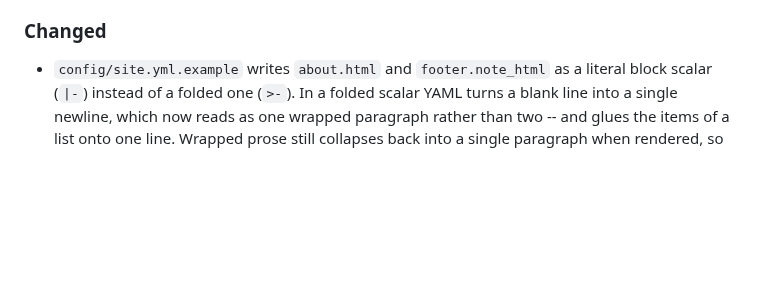
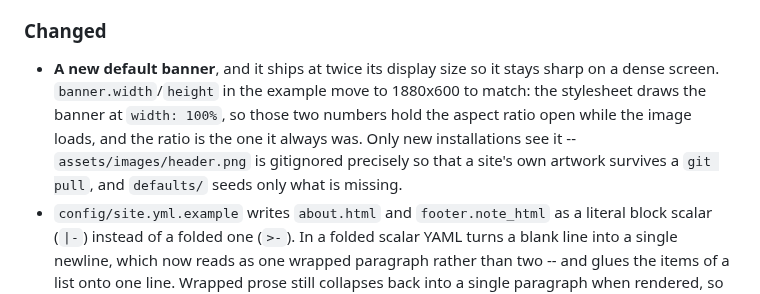
Before and after one commit to DanielSnor/blog.sh, a Markdown page: CHANGELOG.md, the part around the change. Drawn GitHub-style; blank space fills up the shorter version.

Commit message:
A banner whose corners are quiet enough to write in
The shipped default was a photograph of somebody at a laptop with
./blog.sh in the terminal -- a picture of the thing rather than a
backdrop for it, and busy in exactly the places the page puts text. Three
of the four corners are spoken for: the site's name top left, the claim
bottom right, both over a scrim, and the light/dark toggle top right in
the palette's accent. The overlay text is light in BOTH modes, so those
corners have to be calm and rather dark; a light corner is worse than a
detailed one. The replacement is a contour map, and it ships at twice its
display size so it holds up on a dense screen.

banner.width/height in the example move to 1880x600 with it. The
stylesheet draws the banner at width: 100%, so those two numbers are not
a size -- they hold the aspect ratio open while the image loads, and the
ratio is unchanged. Left at 940x300 they would simply have been false,
and doctor says so: a fresh install's first checkup reported "declared
940x300 but the file is 1880x600, so the page jumps as it loads".

Nobody's existing site changes. assets/images/header.png is gitignored so
that a site's own artwork survives a git pull, and defaults/ seeds only
what is missing -- which on an installed site is nothing.

```diff
--- a/CHANGELOG.md
+++ b/CHANGELOG.md
@@ -52,6 +52,13 @@ prints what an installation is running.
 
 ### Changed
 
+- **A new default banner**, and it ships at twice its display size so it
+  stays sharp on a dense screen. `banner.width`/`height` in the example move
+  to 1880x600 to match: the stylesheet draws the banner at `width: 100%`, so
+  those two numbers hold the aspect ratio open while the image loads, and
+  the ratio is the one it always was. Only new installations see it --
+  `assets/images/header.png` is gitignored precisely so that a site's own
+  artwork survives a `git pull`, and `defaults/` seeds only what is missing.
 - `config/site.yml.example` writes `about.html` and `footer.note_html` as a
   literal block scalar (`|-`) instead of a folded one (`>-`). In a folded
   scalar YAML turns a blank line into a single newline, which now reads as
```
Also changed, not shown: assets/images/defaults/header.png, 1 other file.
